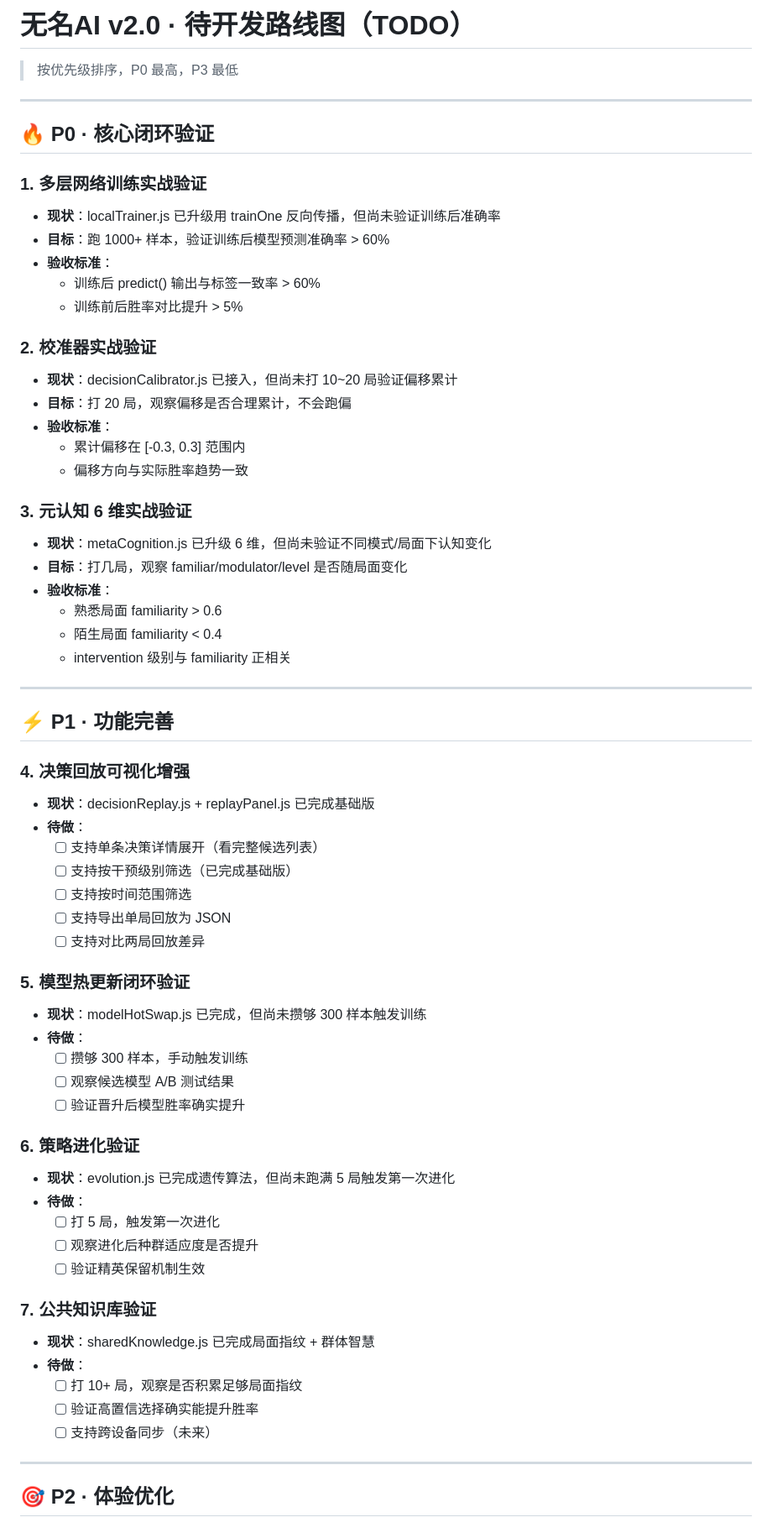
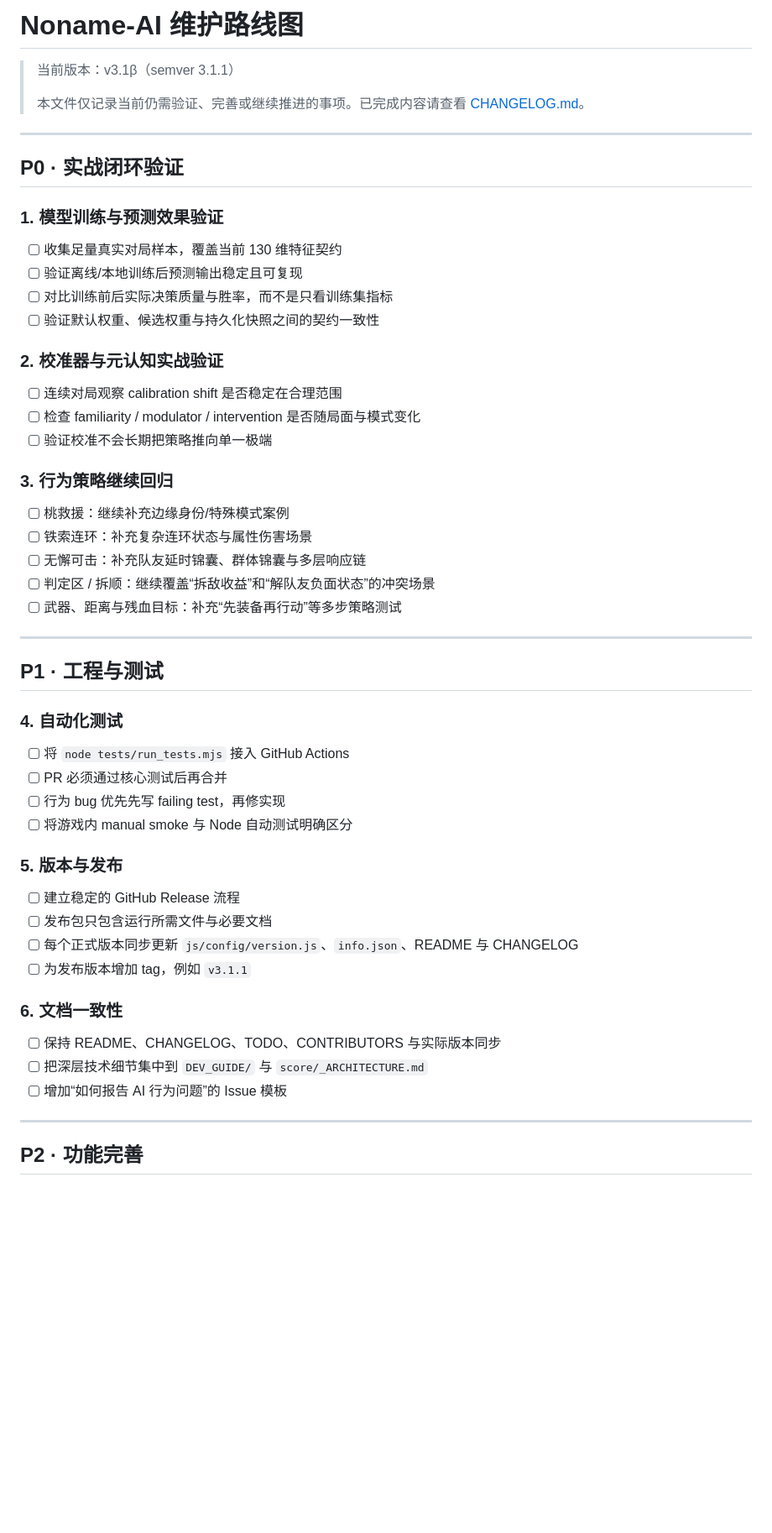
Before and after one commit to WeiqiaoCode/Noname-AI, a Markdown page: TODO.md, the part around one of its changes. Shown at 84% size. Drawn GitHub-style; blank space fills up the shorter version.

```diff
--- a/TODO.md
+++ b/TODO.md
@@ -1,68 +1,53 @@
-# 无名AI v2.0 · 待开发路线图（TODO）
+# Noname-AI 维护路线图
 
-> 按优先级排序，P0 最高，P3 最低
+> 当前版本：v3.1β（semver 3.1.1）
+>
+> 本文件仅记录当前仍需验证、完善或继续推进的事项。已完成内容请查看 [CHANGELOG.md](CHANGELOG.md)。
 
 ---
 
-## 🔥 P0 · 核心闭环验证
+## P0 · 实战闭环验证
 
-### 1. 多层网络训练实战验证
-- **现状**：localTrainer.js 已升级用 trainOne 反向传播，但尚未验证训练后准确率
-- **目标**：跑 1000+ 样本，验证训练后模型预测准确率 > 60%
-- **验收标准**：
-  - 训练后 predict() 输出与标签一致率 > 60%
-  - 训练前后胜率对比提升 > 5%
+### 1. 模型训练与预测效果验证
+- [ ] 收集足量真实对局样本，覆盖当前 130 维特征契约
+- [ ] 验证离线/本地训练后预测输出稳定且可复现
+- [ ] 对比训练前后实际决策质量与胜率，而不是只看训练集指标
+- [ ] 验证默认权重、候选权重与持久化快照之间的契约一致性
 
-### 2. 校准器实战验证
-- **现状**：decisionCalibrator.js 已接入，但尚未打 10~20 局验证偏移累计
-- **目标**：打 20 局，观察偏移是否合理累计，不会跑偏
-- **验收标准**：
-  - 累计偏移在 [-0.3, 0.3] 范围内
-  - 偏移方向与实际胜率趋势一致
+### 2. 校准器与元认知实战验证
+- [ ] 连续对局观察 calibration shift 是否稳定在合理范围
+- [ ] 检查 familiarity / modulator / intervention 是否随局面与模式变化
+- [ ] 验证校准不会长期把策略推向单一极端
 
-### 3. 元认知 6 维实战验证
-- **现状**：metaCognition.js 已升级 6 维，但尚未验证不同模式/局面下认知变化
-- **目标**：打几局，观察 familiar/modulator/level 是否随局面变化
-- **验收标准**：
-  - 熟悉局面 familiarity > 0.6
-  - 陌生局面 familiarity < 0.4
-  - intervention 级别与 familiarity 正相关
+### 3. 行为策略继续回归
+- [ ] 桃救援：继续补充边缘身份/特殊模式案例
+- [ ] 铁索连环：补充复杂连环状态与属性伤害场景
+- [ ] 无懈可击：补充队友延时锦囊、群体锦囊与多层响应链
+- [ ] 判定区 / 拆顺：继续覆盖“拆敌收益”和“解队友负面状态”的冲突场景
+- [ ] 武器、距离与残血目标：补充“先装备再行动”等多步策略测试
 
 ---
 
-## ⚡ P1 · 功能完善
+## P1 · 工程与测试
 
-### 4. 决策回放可视化增强
-- **现状**：decisionReplay.js + replayPanel.js 已完成基础版
-- **待做**：
-  - [ ] 支持单条决策详情展开（看完整候选列表）
-  - [ ] 支持按干预级别筛选（已完成基础版）
-  - [ ] 支持按时间范围筛选
-  - [ ] 支持导出单局回放为 JSON
-  - [ ] 支持对比两局回放差异
+### 4. 自动化测试
+- [ ] 将 `node tests/run_tests.mjs` 接入 GitHub Actions
+- [ ] PR 必须通过核心测试后再合并
+- [ ] 行为 bug 优先先写 failing test，再修实现
+- [ ] 将游戏内 manual smoke 与 Node 自动测试明确区分
 
-### 5. 模型热更新闭环验证
-- **现状**：modelHotSwap.js 已完成，但尚未攒够 300 样本触发训练
-- **待做**：
-  - [ ] 攒够 300 样本，手动触发训练
-  - [ ] 观察候选模型 A/B 测试结果
-  - [ ] 验证晋升后模型胜率确实提升
+### 5. 版本与发布
+- [ ] 建立稳定的 GitHub Release 流程
+- [ ] 发布包只包含运行所需文件与必要文档
+- [ ] 每个正式版本同步更新 `js/config/version.js`、`info.json`、README 与 CHANGELOG
+- [ ] 为发布版本增加 tag，例如 `v3.1.1`
 
-### 6. 策略进化验证
-- **现状**：evolution.js 已完成遗传算法，但尚未跑满 5 局触发第一次进化
-- **待做**：
-  - [ ] 打 5 局，触发第一次进化
-  - [ ] 观察进化后种群适应度是否提升
-  - [ ] 验证精英保留机制生效
-
-### 7. 公共知识库验证
-- **现状**：sharedKnowledge.js 已完成局面指纹 + 群体智慧
-- **待做**：
-  - [ ] 打 10+ 局，观察是否积累足够局面指纹
-  - [ ] 验证高置信选择确实能提升胜率
-  - [ ] 支持跨设备同步（未来）
+### 6. 文档一致性
+- [ ] 保持 README、CHANGELOG、TODO、CONTRIBUTORS 与实际版本同步
+- [ ] 把深层技术细节集中到 `DEV_GUIDE/` 与 `score/_ARCHITECTURE.md`
+- [ ] 增加“如何报告 AI 行为问题”的 Issue 模板
 
 ---
 
-## 🎯 P2 · 体验优化
+## P2 · 功能完善
 
```
Also changed, not shown: other parts of TODO.md (+34 -78 lines).
